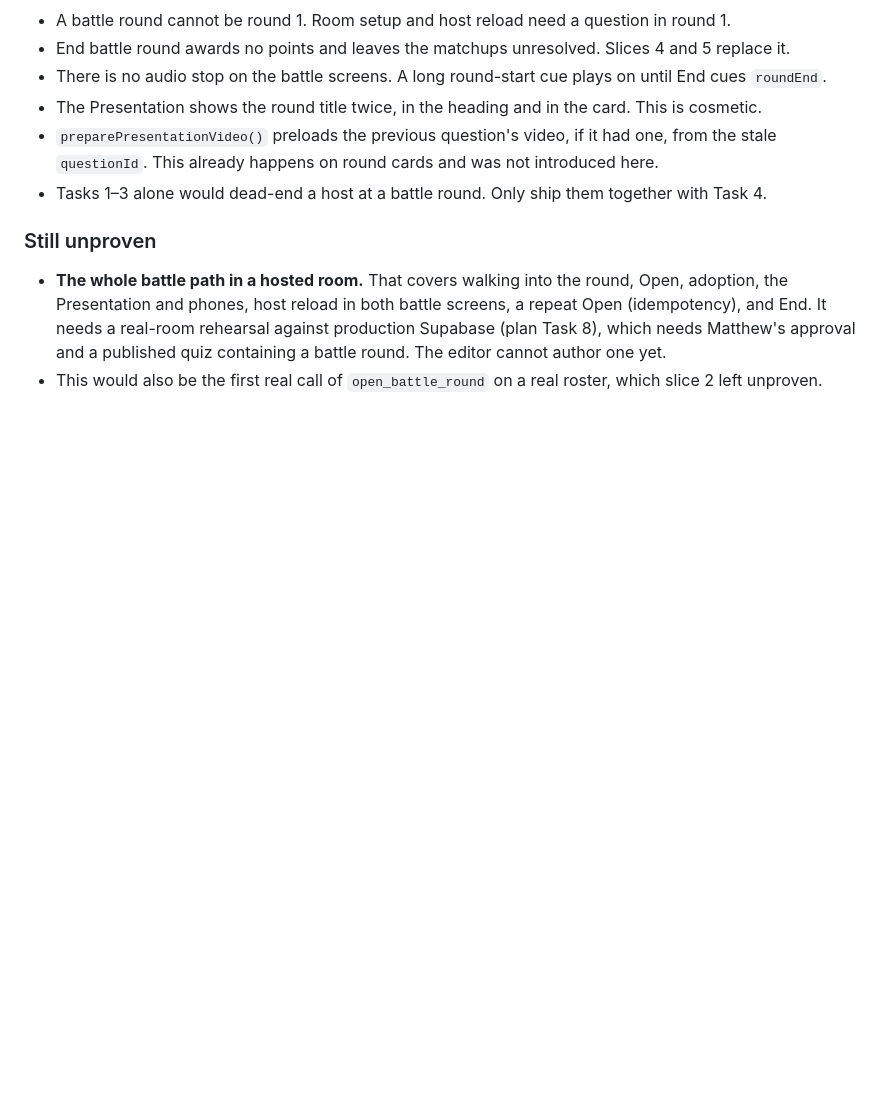
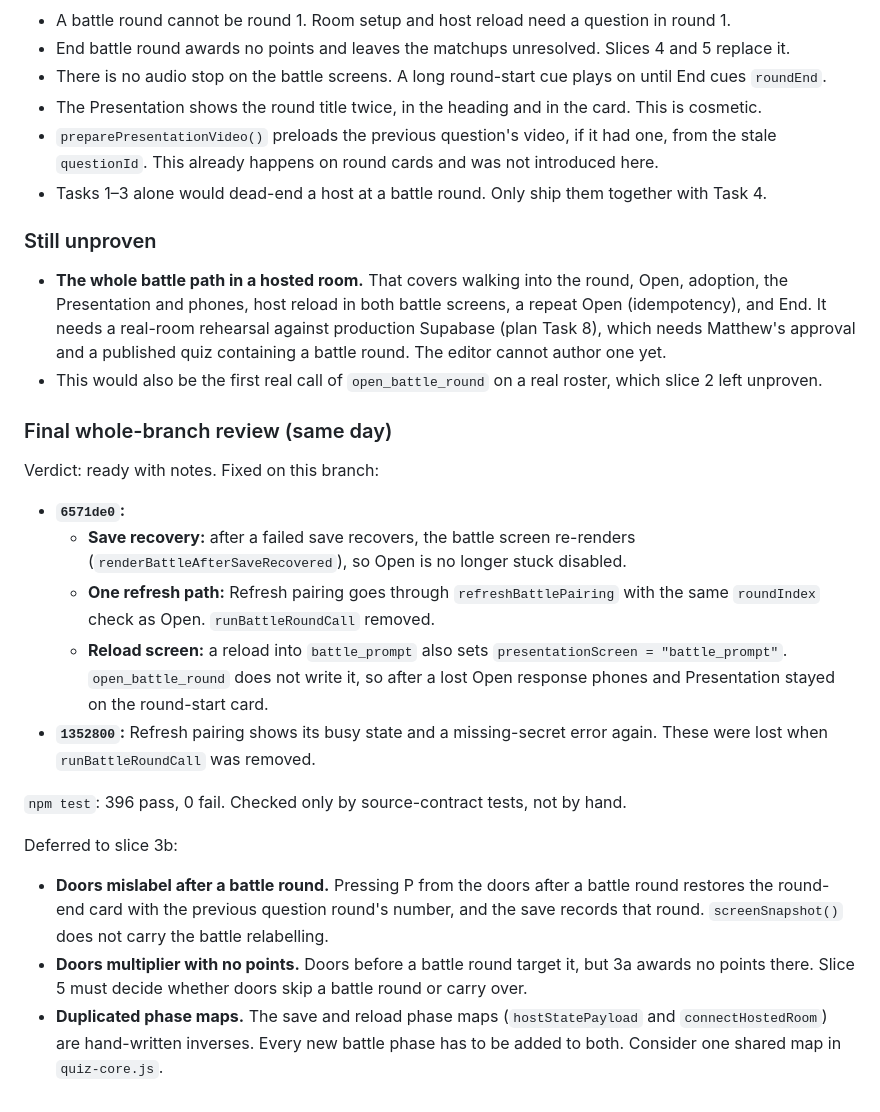
Before and after one commit to mbelinkie/brainstorm, a Markdown page: docs/CLAUDE_WORKLOG.md, the part around the change. Drawn GitHub-style; blank space fills up the shorter version.

Commit message:
docs: record the slice 3a final review
Co-Authored-By: Claude Opus 5 <noreply@anthropic.com>

```diff
--- a/docs/CLAUDE_WORKLOG.md
+++ b/docs/CLAUDE_WORKLOG.md
@@ -1668,3 +1668,37 @@ regressed**. No real room was used and nothing was deployed.
   author one yet.
 - This would also be the first real call of `open_battle_round` on a real
   roster, which slice 2 left unproven.
+
+### Final whole-branch review (same day)
+
+Verdict: ready with notes. Fixed on this branch:
+
+- **`6571de0`:**
+  - **Save recovery:** after a failed save recovers, the battle screen
+    re-renders (`renderBattleAfterSaveRecovered`), so Open is no longer stuck
+    disabled.
+  - **One refresh path:** Refresh pairing goes through `refreshBattlePairing`
+    with the same `roundIndex` check as Open. `runBattleRoundCall` removed.
+  - **Reload screen:** a reload into `battle_prompt` also sets
+    `presentationScreen = "battle_prompt"`. `open_battle_round` does not write
+    it, so after a lost Open response phones and Presentation stayed on the
+    round-start card.
+- **`1352800`:** Refresh pairing shows its busy state and a missing-secret
+  error again. These were lost when `runBattleRoundCall` was removed.
+
+`npm test`: 396 pass, 0 fail. Checked only by source-contract tests, not by
+hand.
+
+Deferred to slice 3b:
+
+- **Doors mislabel after a battle round.** Pressing P from the doors after a
+  battle round restores the round-end card with the previous question round's
+  number, and the save records that round. `screenSnapshot()` does not carry
+  the battle relabelling.
+- **Doors multiplier with no points.** Doors before a battle round target it,
+  but 3a awards no points there. Slice 5 must decide whether doors skip a
+  battle round or carry over.
+- **Duplicated phase maps.** The save and reload phase maps
+  (`hostStatePayload` and `connectHostedRoom`) are hand-written inverses.
+  Every new battle phase has to be added to both. Consider one shared map in
+  `quiz-core.js`.
```
